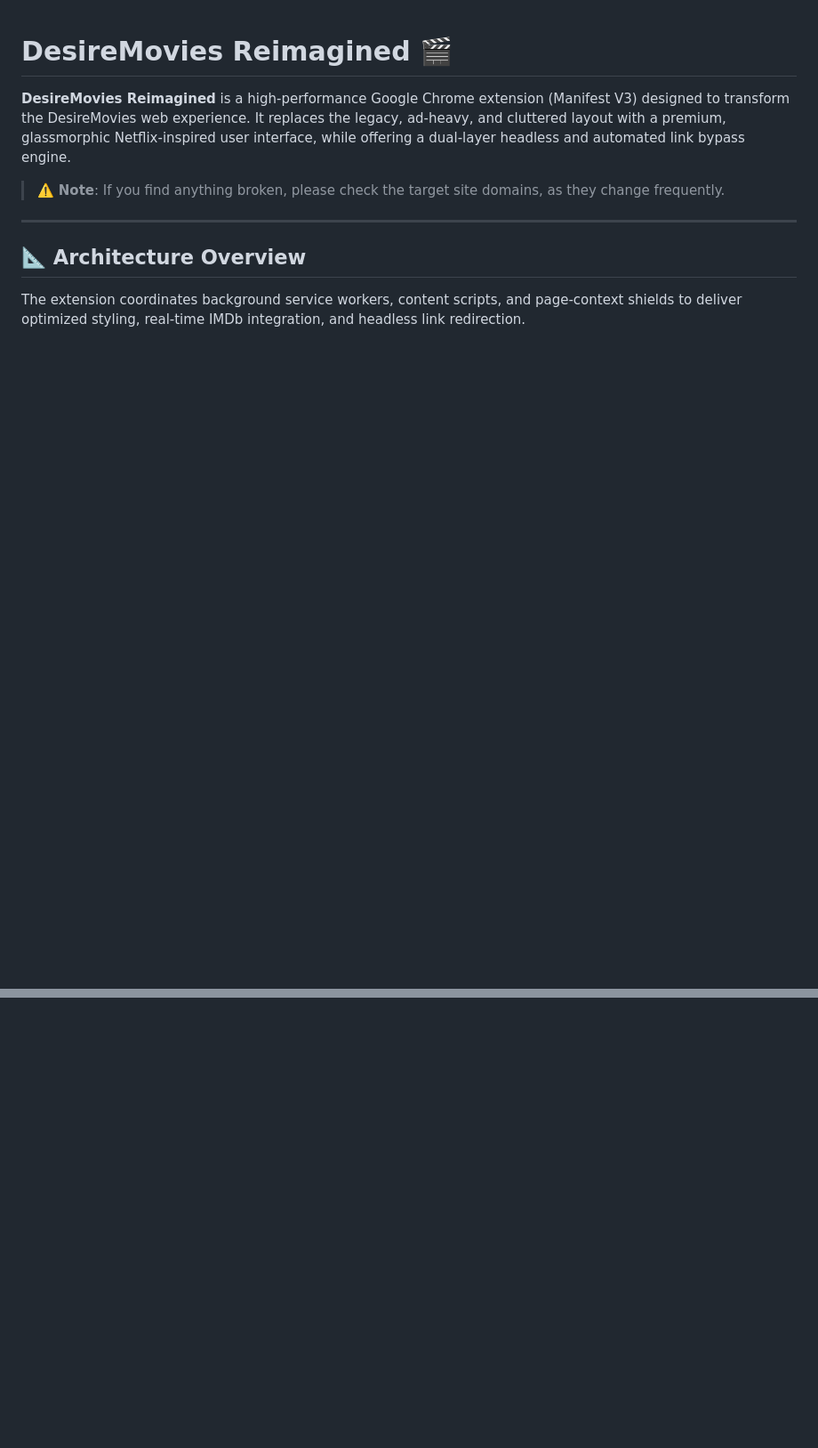
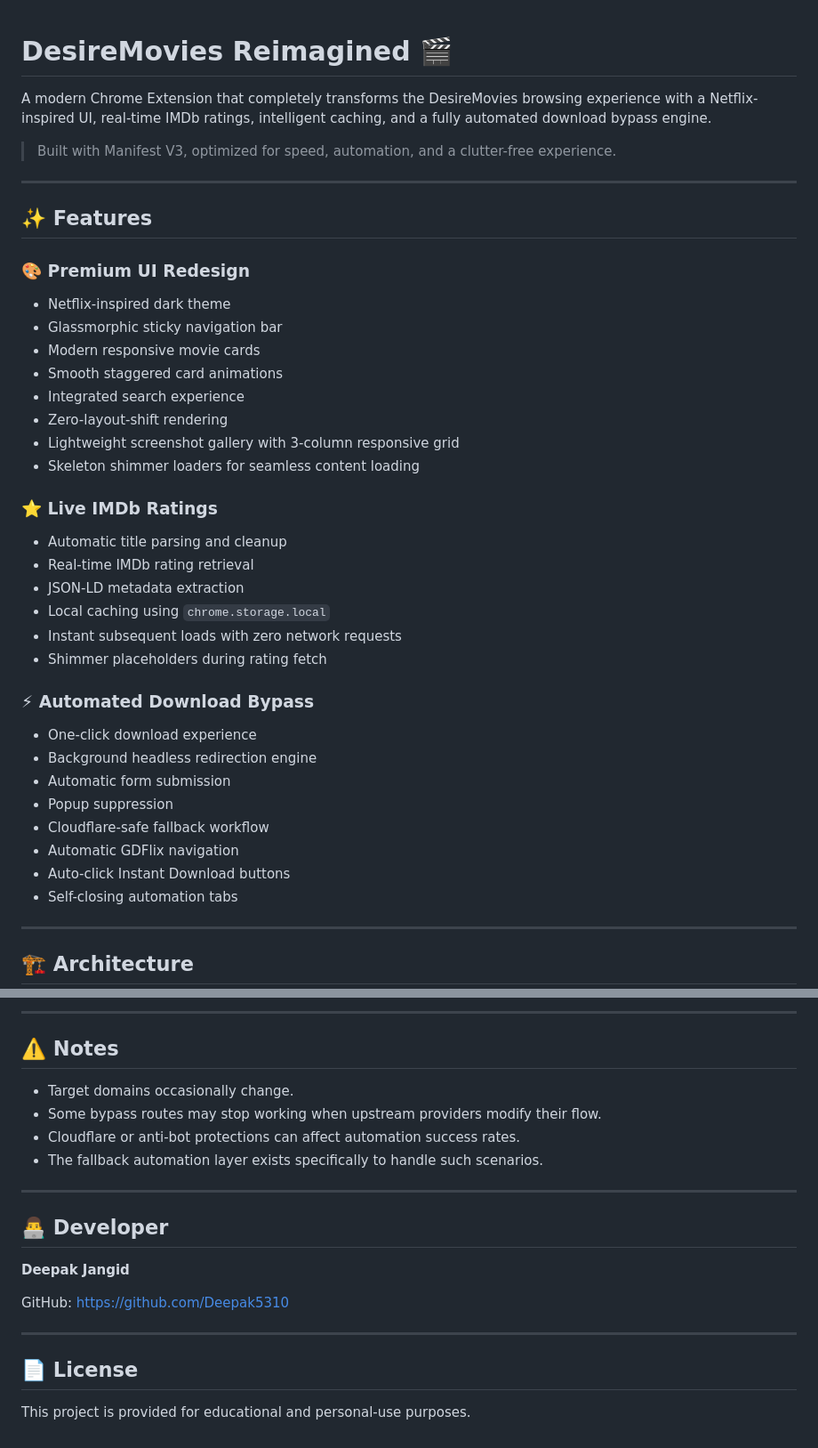
Before and after one commit to Deepak5310/DesireMovies-Reimagined, a Markdown page: README.md, 2 parts joined by grey strips. Shown at 89% size. Drawn GitHub-style; blank space fills up the shorter version.

````diff
--- a/README.md
+++ b/README.md
@@ -1,14 +1,47 @@
 # DesireMovies Reimagined 🎬
 
-**DesireMovies Reimagined** is a high-performance Google Chrome extension (Manifest V3) designed to transform the DesireMovies web experience. It replaces the legacy, ad-heavy, and cluttered layout with a premium, glassmorphic Netflix-inspired user interface, while offering a dual-layer headless and automated link bypass engine.
+A modern Chrome Extension that completely transforms the DesireMovies browsing experience with a Netflix-inspired UI, real-time IMDb ratings, intelligent caching, and a fully automated download bypass engine.
 
-> ⚠️ **Note**: If you find anything broken, please check the target site domains, as they change frequently.
+> Built with Manifest V3, optimized for speed, automation, and a clutter-free experience.
 
 ---
 
-## 📐 Architecture Overview
+## ✨ Features
 
-The extension coordinates background service workers, content scripts, and page-context shields to deliver optimized styling, real-time IMDb integration, and headless link redirection.
+### 🎨 Premium UI Redesign
+
+* Netflix-inspired dark theme
+* Glassmorphic sticky navigation bar
+* Modern responsive movie cards
+* Smooth staggered card animations
+* Integrated search experience
+* Zero-layout-shift rendering
+* Lightweight screenshot gallery with 3-column responsive grid
+* Skeleton shimmer loaders for seamless content loading
+
+### ⭐ Live IMDb Ratings
+
+* Automatic title parsing and cleanup
+* Real-time IMDb rating retrieval
+* JSON-LD metadata extraction
+* Local caching using `chrome.storage.local`
+* Instant subsequent loads with zero network requests
+* Shimmer placeholders during rating fetch
+
+### ⚡ Automated Download Bypass
+
+* One-click download experience
+* Background headless redirection engine
+* Automatic form submission
+* Popup suppression
+* Cloudflare-safe fallback workflow
+* Automatic GDFlix navigation
+* Auto-click Instant Download buttons
+* Self-closing automation tabs
+
+---
+
+## 🏗 Architecture
 
 ```mermaid
 graph TD
@@ -124,0 +179,22 @@ The following table details how scripts are registered in [manifest.json](file:/
+---
+
+## ⚠️ Notes
+
+* Target domains occasionally change.
+* Some bypass routes may stop working when upstream providers modify their flow.
+* Cloudflare or anti-bot protections can affect automation success rates.
+* The fallback automation layer exists specifically to handle such scenarios.
+
+---
+
+## 👨‍💻 Developer
+
+**Deepak Jangid**
+
+GitHub: https://github.com/Deepak5310
+
+---
+
+## 📄 License
+
+This project is provided for educational and personal-use purposes.
````
Also changed, not shown: other parts of README.md (+108 -87 lines).
